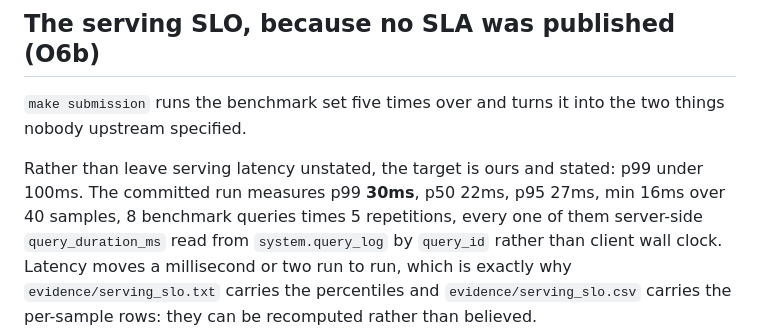
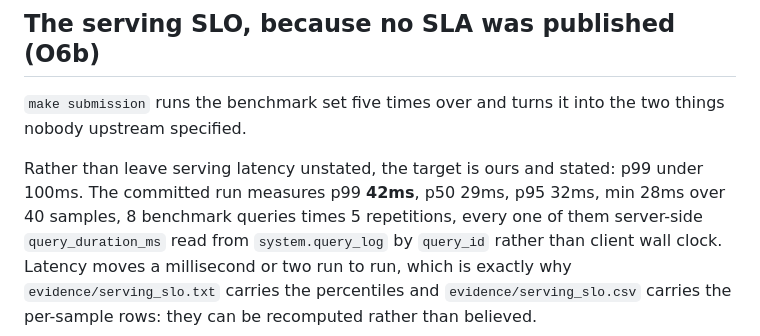
Before and after one commit to ashutosh887/ClickLiv, a Markdown page: docs/evidence.md, the part around the change. Drawn GitHub-style.

```diff
--- a/docs/evidence.md
+++ b/docs/evidence.md
@@ -49,7 +49,7 @@ The rest of the evidence directory follows the same rule, one file per proof:
 things nobody upstream specified.
 
 Rather than leave serving latency unstated, the target is ours and stated: p99 under
-100ms. The committed run measures p99 **30ms**, p50 22ms, p95 27ms, min 16ms over 40
+100ms. The committed run measures p99 **42ms**, p50 29ms, p95 32ms, min 28ms over 40
 samples, 8 benchmark queries times 5 repetitions, every one of them server-side
 `query_duration_ms` read from `system.query_log` by `query_id` rather than client wall
 clock. Latency moves a millisecond or two run to run, which is exactly why
```
Also changed, not shown: README.md (+1 -1 lines).
